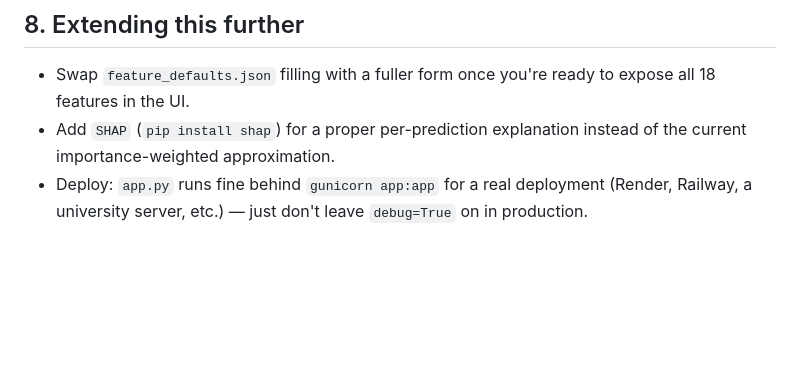
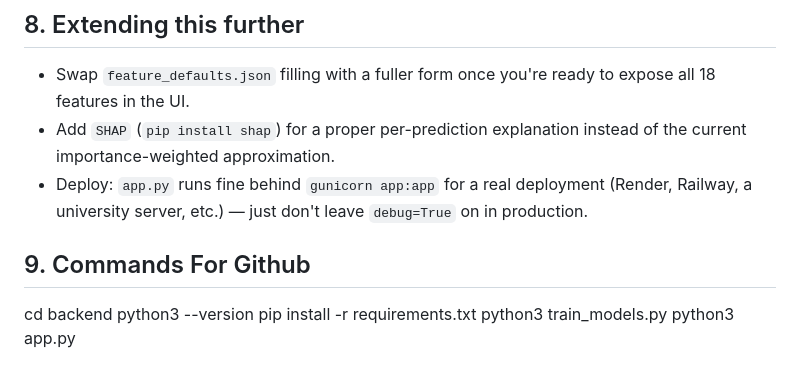
Before and after one commit to Tanzilmahbub-byte/injury-risk-app, a Markdown page: README.md, the part around the change. GitHub-like rendering; blank space fills up the shorter version.

```diff
--- a/README.md
+++ b/README.md
@@ -133,3 +133,10 @@ most).
 - Deploy: `app.py` runs fine behind `gunicorn app:app` for a real deployment
   (Render, Railway, a university server, etc.) — just don't leave
   `debug=True` on in production.
+
+## 9. Commands For Github
+cd backend
+python3 --version
+pip install -r requirements.txt
+python3 train_models.py
+python3 app.py
```
